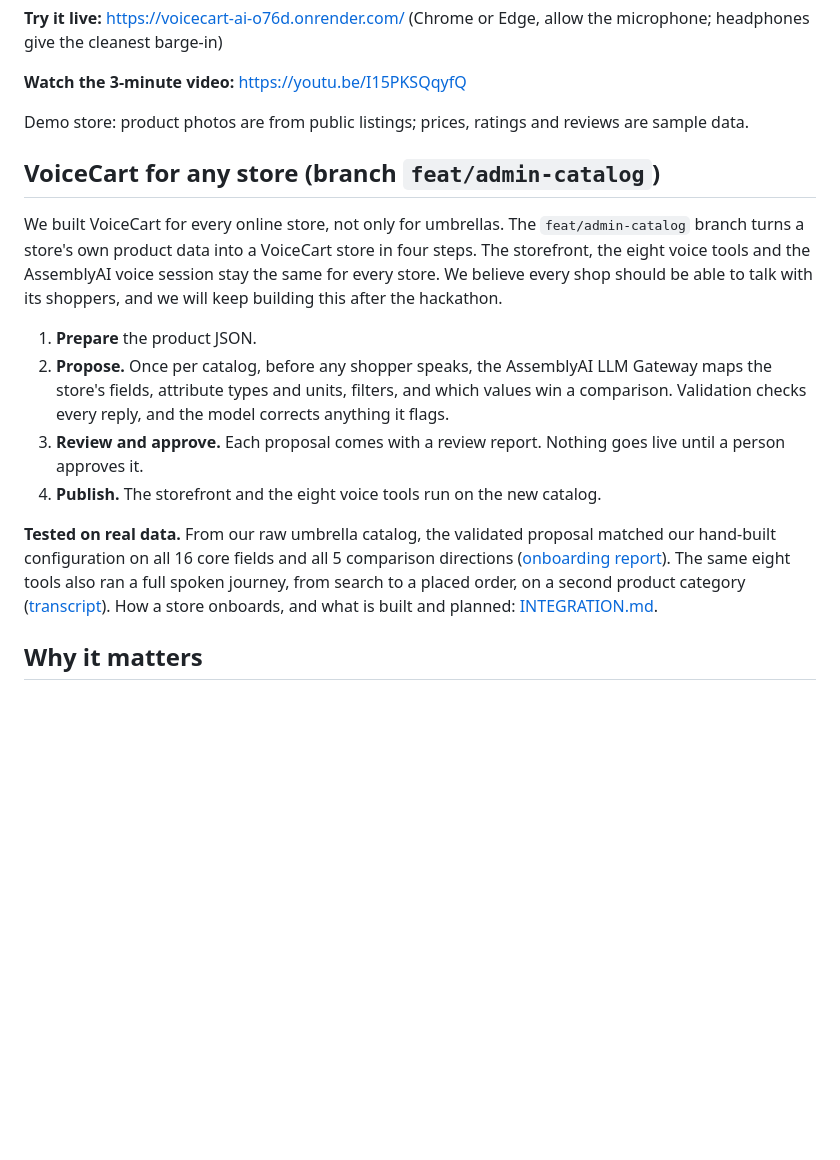
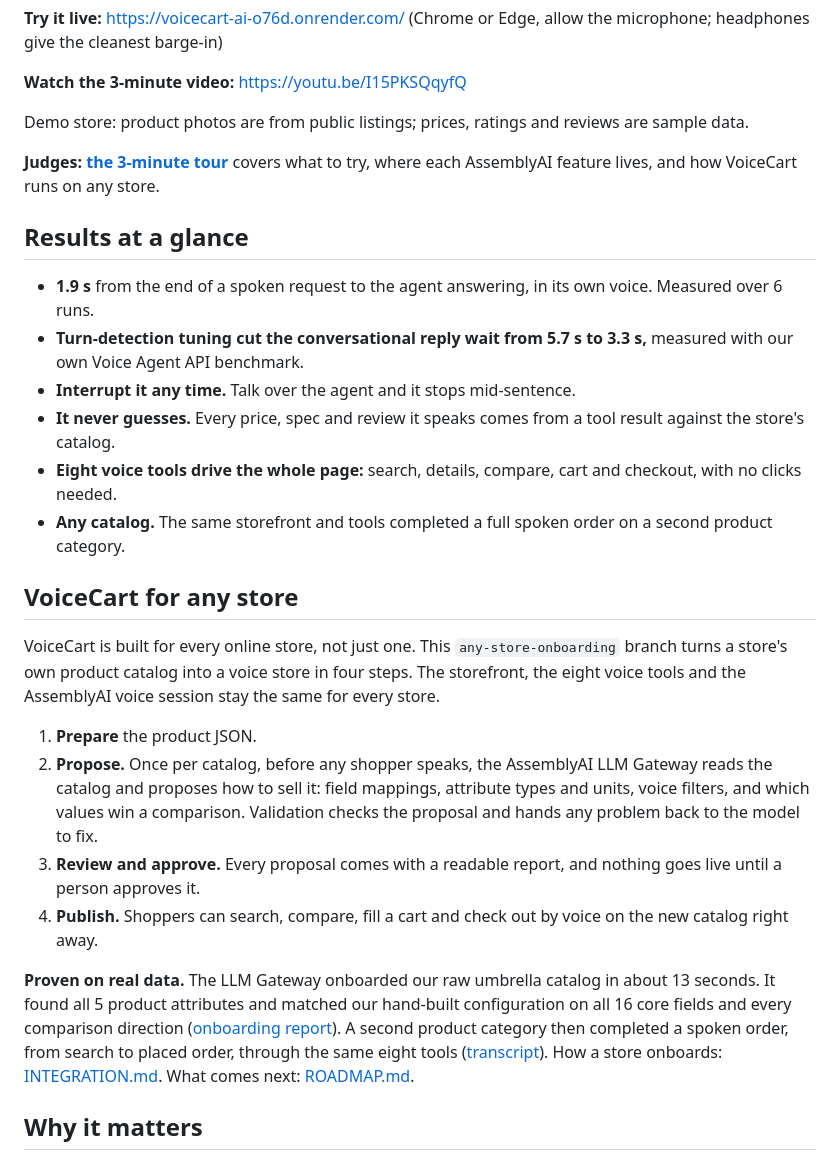
Before and after one commit to b25cs1051-KUSH/Assembly_ai_hackathon, a Markdown page: README.md, the part around the change. Drawn GitHub-style; blank space fills up the shorter version.

Commit message:
Docs: results at a glance and the judges' tour on the any-store-onboarding branch

```diff
--- a/README.md
+++ b/README.md
@@ -10,16 +10,27 @@
 
 Demo store: product photos are from public listings; prices, ratings and reviews are sample data.
 
-## VoiceCart for any store (branch `feat/admin-catalog`)
+**Judges: [the 3-minute tour](docs/JUDGES.md)** covers what to try, where each AssemblyAI feature lives, and how VoiceCart runs on any store.
 
-We built VoiceCart for every online store, not only for umbrellas. The `feat/admin-catalog` branch turns a store's own product data into a VoiceCart store in four steps. The storefront, the eight voice tools and the AssemblyAI voice session stay the same for every store. We believe every shop should be able to talk with its shoppers, and we will keep building this after the hackathon.
+## Results at a glance
+
+- **1.9 s** from the end of a spoken request to the agent answering, in its own voice. Measured over 6 runs.
+- **Turn-detection tuning cut the conversational reply wait from 5.7 s to 3.3 s,** measured with our own Voice Agent API benchmark.
+- **Interrupt it any time.** Talk over the agent and it stops mid-sentence.
+- **It never guesses.** Every price, spec and review it speaks comes from a tool result against the store's catalog.
+- **Eight voice tools drive the whole page:** search, details, compare, cart and checkout, with no clicks needed.
+- **Any catalog.** The same storefront and tools completed a full spoken order on a second product category.
+
+## VoiceCart for any store
+
+VoiceCart is built for every online store, not just one. This `any-store-onboarding` branch turns a store's own product catalog into a voice store in four steps. The storefront, the eight voice tools and the AssemblyAI voice session stay the same for every store.
 
 1. **Prepare** the product JSON.
-2. **Propose.** Once per catalog, before any shopper speaks, the AssemblyAI LLM Gateway maps the store's fields, attribute types and units, filters, and which values win a comparison. Validation checks every reply, and the model corrects anything it flags.
-3. **Review and approve.** Each proposal comes with a review report. Nothing goes live until a person approves it.
-4. **Publish.** The storefront and the eight voice tools run on the new catalog.
+2. **Propose.** Once per catalog, before any shopper speaks, the AssemblyAI LLM Gateway reads the catalog and proposes how to sell it: field mappings, attribute types and units, voice filters, and which values win a comparison. Validation checks the proposal and hands any problem back to the model to fix.
+3. **Review and approve.** Every proposal comes with a readable report, and nothing goes live until a person approves it.
+4. **Publish.** Shoppers can search, compare, fill a cart and check out by voice on the new catalog right away.
 
-**Tested on real data.** From our raw umbrella catalog, the validated proposal matched our hand-built configuration on all 16 core fields and all 5 comparison directions ([onboarding report](docs/onboarding/umbrella-llm-vs-reviewed.md)). The same eight tools also ran a full spoken journey, from search to a placed order, on a second product category ([transcript](docs/onboarding/dry-fruit-voice-journey.md)). How a store onboards, and what is built and planned: [INTEGRATION.md](docs/INTEGRATION.md).
+**Proven on real data.** The LLM Gateway onboarded our raw umbrella catalog in about 13 seconds. It found all 5 product attributes and matched our hand-built configuration on all 16 core fields and every comparison direction ([onboarding report](docs/onboarding/umbrella-llm-vs-reviewed.md)). A second product category then completed a spoken order, from search to placed order, through the same eight tools ([transcript](docs/onboarding/dry-fruit-voice-journey.md)). How a store onboards: [INTEGRATION.md](docs/INTEGRATION.md). What comes next: [ROADMAP.md](docs/ROADMAP.md).
 
 ## Why it matters
 
```
Also changed, not shown: docs/JUDGES.md (added, +44 -0 lines).
